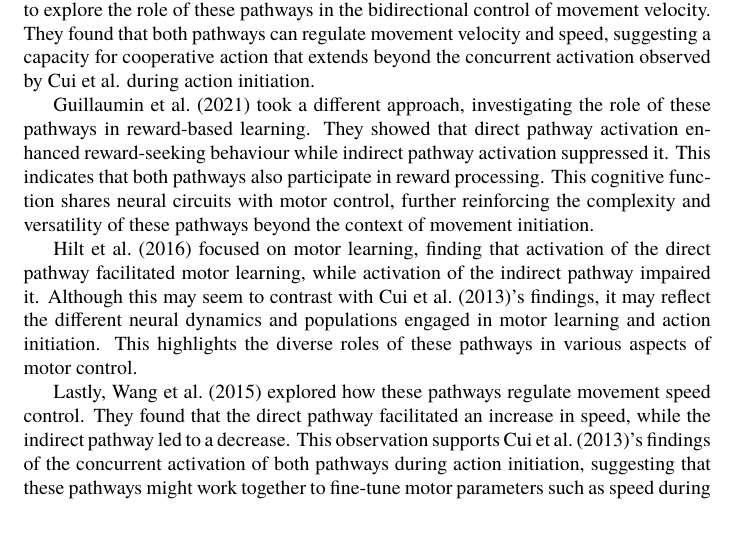
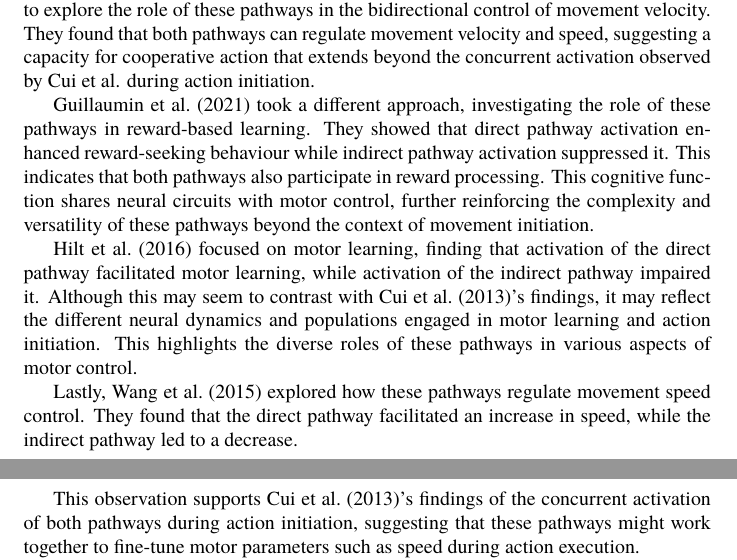
Before and after one commit to danburonline/public-writings, a LaTeX paper (02_essays/2023/07_essay/essay.tex): part of page 6 of 10 before the commit and two parts of pages 6 and 7 of 10 after it, the two joined at a grey line, cut so that both start at the same text, the shorter picture padded with empty space. The pictures show the PDF file 02_essays/2023/07_essay/essay.pdf that the author committed with the source.

Commit message:
Last minor adjustments

```diff
--- a/02_essays/2023/07_essay/essay.tex
+++ b/02_essays/2023/07_essay/essay.tex
@@ -115,9 +115,9 @@
   \section{Introduction}
   \label{sec:introduction}
 
-  Parkinson’s disease, a prevalent neurodegenerative disorder, primarily affects the basal ganglia, a group of subcortical nuclei in the brain. These nuclei, which include key structures such as the striatum, globus pallidus, subthalamic nucleus, and substantia nigra, play crucial roles in motor control, decision-making, and reward processing \citep{zhang_oculomotor_2018,ojagbemi_neuropsychiatric_2013}.
+  Parkinson’s disease, a prevalent neurodegenerative disorder, primarily affects the basal ganglia, a group of subcortical nuclei in the brain. These nuclei, which include key structures such as the striatum, globus pallidus, subthalamic nucleus, and substantia nigra, play crucial roles in motor control, decision-making, and reward processing \citep{zhang_oculomotor_2018, ojagbemi_neuropsychiatric_2013}.
 
-  The motor symptoms of Parkinson’s disease, such as rigidity, tremors, and bradykinesia, are often attributed to the degeneration of dopaminergic neurons in the substantia nigra, a critical component of the basal ganglia \citep{abedini_cooccurrence_2015}. The resultant disruption in the balance and functioning of the basal ganglia’s direct and indirect pathways, which are primarily composed of medium spiny neurons (MSNs), has significant implications for motor control \cite{abedini_cooccurrence_2015,ojagbemi_neuropsychiatric_2013}.
+  The motor symptoms of Parkinson’s disease, such as rigidity, tremors, and bradykinesia, are often attributed to the degeneration of dopaminergic neurons in the substantia nigra, a critical component of the basal ganglia \citep{abedini_cooccurrence_2015}. The resultant disruption in the balance and functioning of the basal ganglia’s direct and indirect pathways, which are primarily composed of medium spiny neurons (MSNs), has significant implications for motor control \citep{abedini_cooccurrence_2015,ojagbemi_neuropsychiatric_2013}.
 
   Traditionally, the direct and indirect pathways of the basal ganglia are thought to function antagonistically: the direct pathway facilitates movement, while the indirect pathway inhibits it \citep{isett_indirect_2022}. However, recent studies have challenged this dichotomous model, suggesting a more complex interaction between these pathways. For instance, these pathways may display potential concurrent activation and divergence in certain motor actions, adding complexity to our understanding of their roles in voluntary movement control \citep{perez_striatal_2017}.
 
@@ -139,7 +139,7 @@
 
   The traditional model of the basal ganglia’s direct and indirect pathways has been significantly advanced by the pivotal work of \cite{cui_concurrent_2013}. They proposed a more dynamic interaction between the direct and indirect pathways during action selection, a significant departure from the conventional understanding.
 
-  In their study, \cite{cui_concurrent_2013} employed optogenetic techniques to explore this interaction. They focused on the MSNs in the dorsomedial striatum of mice, the origin points of the direct and indirect pathways, and manipulated neuronal activity precisely to study its effects on action selection.
+  In their study, \citeauthor{cui_concurrent_2013} employed optogenetic techniques to explore this interaction. They focused on the MSNs in the dorsomedial striatum of mice, the origin points of the direct and indirect pathways, and manipulated neuronal activity precisely to study its effects on action selection.
 
   \begin{figure}[ht]
     \centering
@@ -165,7 +165,11 @@
 
   \cite{hilt_evidence_2016} focused on motor learning, finding that activation of the direct pathway facilitated motor learning, while activation of the indirect pathway impaired it. Although this may seem to contrast with \cite{cui_concurrent_2013}’s findings, it may reflect the different neural dynamics and populations engaged in motor learning and action initiation. This highlights the diverse roles of these pathways in various aspects of motor control.
 
-  Lastly, \cite{wang_direct_2015} explored how these pathways regulate movement speed control. They found that the direct pathway facilitated an increase in speed, while the indirect pathway led to a decrease. This observation supports \cite{cui_concurrent_2013}’s findings of the concurrent activation of both pathways during action initiation, suggesting that these pathways might work together to fine-tune motor parameters such as speed during action execution.
+  Lastly, \cite{wang_direct_2015} explored how these pathways regulate movement speed control. They found that the direct pathway facilitated an increase in speed, while the indirect pathway led to a decrease.
+
+  \newpage
+
+  This observation supports \cite{cui_concurrent_2013}’s findings of the concurrent activation of both pathways during action initiation, suggesting that these pathways might work together to fine-tune motor parameters such as speed during action execution.
 
   In light of these studies, it is evident that the diverse roles of the direct and indirect pathways in the basal ganglia extend from motor control to reward processing, enriching our understanding of their complex dynamics and interactions.
 
```
Also changed, not shown: 02_essays/2023/07_essay/essay.pdf, 02_essays/2023/07_essay/essay.tex (2 more changed lines).
